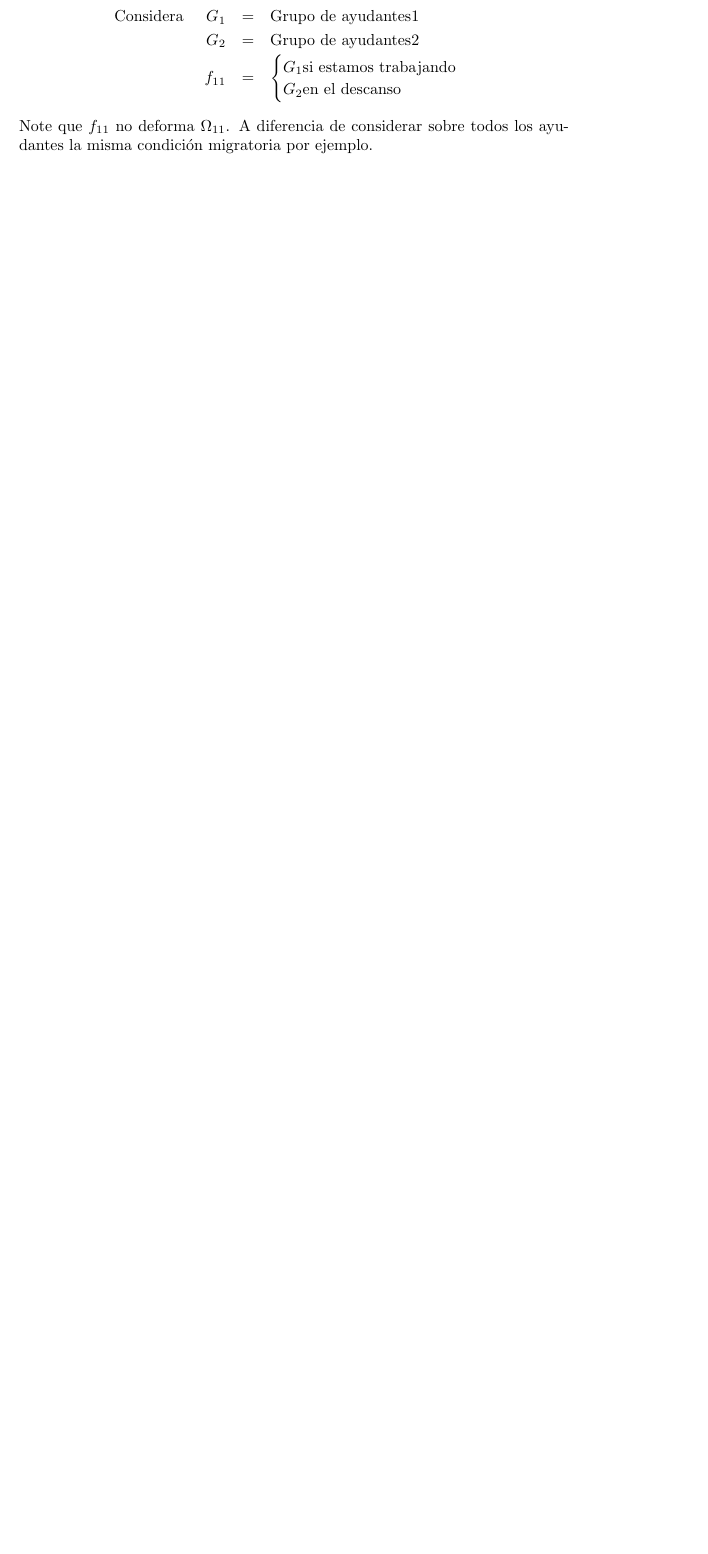
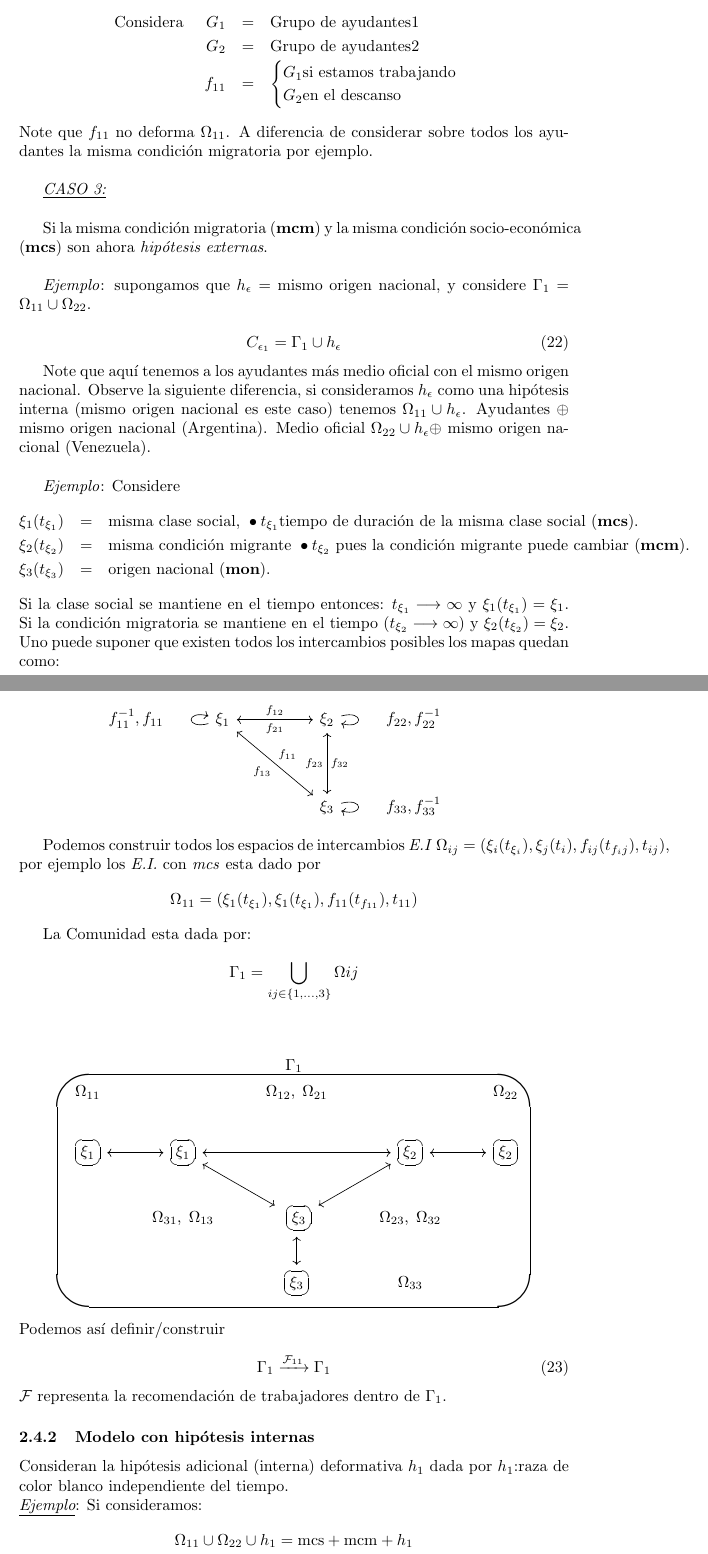
Before and after one commit to ChristianLuciani/LaTeXoverLeaf, a LaTeX paper (document.tex): part of page 7 of 7 before the commit and two parts of pages 7 and 8 of 10 after it, the two joined at a grey line, cut so that both start at the same text, the shorter picture padded with empty space. Compiled offline with pdfLaTeX.

```diff
--- a/document.tex
+++ b/document.tex
@@ -6,6 +6,7 @@
 \usepackage{fancybox}
 \usepackage{tikz-cd}
 \usepackage{tikz}
+\usetikzlibrary{positioning}
 \usepackage{enumitem}
 %\usetikzlibrary{matrix,decorations.pathmorphing,arrows}
 %opening
@@ -303,4 +306,63 @@
  								  	G_2\text{en el descanso}
  								  \end{cases}
 \end{eqnarray*}
-Note que $f_{11}$ no deforma $\Omega_{11}$. A diferencia de considerar sobre todos los ayudantes la misma condici\'on migratoria por ejemplo.
+Note que $f_{11}$ no deforma $\Omega_{11}$. A diferencia de considerar sobre todos los ayudantes la misma condici\'on migratoria por ejemplo. \\
+
+\emph{\underline{\text{CASO 3:}}}\\
+
+Si la misma condici\'on migratoria (\textbf{mcm}) y la misma condici\'on socio-econ\'omica (\textbf{mcs}) son ahora \emph{hip\'otesis externas}.\\
+
+\emph{Ejemplo}: supongamos que $h_\epsilon=$ mismo origen nacional, y considere $\Gamma_1=\Omega_{11}\cup\Omega_{22}$.
+
+\begin{equation}
+C_{\epsilon_1}=\Gamma_1\cup h_\epsilon
+\end{equation}
+
+Note que aqu\'i tenemos a los ayudantes m\'as medio oficial con el mismo origen nacional. Observe la siguiente diferencia, si consideramos $h_\epsilon$ como una hip\'otesis interna (mismo origen nacional es este caso) tenemos $\Omega_{11}\cup h_\epsilon$. Ayudantes $\oplus$ mismo origen nacional (Argentina). Medio oficial $\Omega_{22}\cup h_\epsilon \oplus$ mismo origen nacional (Venezuela).\\
+
+\emph{Ejemplo}: Considere
+\begin{eqnarray*}
+\xi_1(t_{\xi_1})&=&\text{misma clase social, } \bullet t_{\xi_1} \text{tiempo de duraci\'on de la misma clase social (\textbf{mcs}).}\\
+\xi_2(t_{\xi_2})&=&\text{misma condici\'on migrante }\bullet t_{\xi_2} \text{ pues la condici\'on migrante puede cambiar (\textbf{mcm})}.\\
+\xi_3(t_{\xi_3})&=&\text{origen nacional (\textbf{mon})}.
+\end{eqnarray*}
+Si la clase social se mantiene en el tiempo entonces: $t_{\xi_1}\longrightarrow\infty$ y $\xi_1(t_{\xi_1})=\xi_1$. Si la condici\'on migratoria se mantiene en el tiempo $(t_{\xi_2}\longrightarrow\infty)$ y $\xi_2(t_{\xi_2})=\xi_2$. Uno puede suponer que existen todos los intercambios posibles los mapas quedan como:\\ \\
+
+\begin{center}
+\begin{tikzcd}
+	f_{11}^{-1},  f_{11}& { }\arrow[loop  left] \xi_1\arrow[<->]{rr}{f_{12}}[swap]{f_{21}} \arrow[<->]{rrdd}{f_{11}}[swap]{f_{13}}&&\arrow[loop  right]  \xi_2\arrow[<->]{dd}{f_{32}}[swap]{f_{23}}&f_{22}, f_{22}^{-1}\\ \\
+	&&&\xi_3\arrow[loop  right] &f_{33}, f_{33}^{-1}&
+\end{tikzcd}
+\end{center}
+
+Podemos construir todos los espacios de intercambios \emph{E.I} $\Omega_{ij}=(\xi_i(t_{\xi_i}), \xi_j(t_i), f_{ij}(t_{f_ij}), t_{ij} )$, por ejemplo los \emph{E.I.} con \emph{mcs} esta dado por
+\begin{equation*}
+\Omega_{11}=(\xi_1(t_{\xi_1}), \xi_1(t_{\xi_1}), f_{11}(t_{f_{11}}), t_{11})
+\end{equation*}
+
+La Comunidad  esta dada por:
+\begin{equation*}
+\Gamma_1=\bigcup_{ij\in\{1,\dots,3\}} \Omega{ij}
+\end{equation*}
+\\
+\begin{center}
+$\Gamma_1$\\
+\Ovalbox{
+\begin{tikzcd}
+\Omega_{11}&&\Omega_{12},\hspace{0.1cm}\Omega_{21}&&\Omega_{22}\\
+	\ovalbox{$\xi_1$}\arrow[<->]{r}{}&\ovalbox{$\xi_1$}\arrow[<->]{rr}\arrow[<->]{rd}&&	\ovalbox{$\xi_2$}\arrow[<->]{r}\arrow[<->]{ld}&\ovalbox{$\xi_2$}\\
+	&\Omega_{31},\hspace{0.1cm} \Omega_{13}&\hspace{0.1cm}\ovalbox{$\xi_3$}\arrow[<->]{d}&\Omega_{23},\hspace{0.1cm} \Omega_{32}&\\
+	&&\ovalbox{$\xi_3$}&\Omega_{33}&
+\end{tikzcd}}\\
+\end{center}
+Podemos as\'i definir/construir\\
+\begin{equation}
+\Gamma_1 \xrightarrow{\mathcal{F}_{11}} \Gamma_1
+\end{equation}
+$\mathcal{F}$ representa la recomendaci\'on de trabajadores dentro de $\Gamma_1.$
+\subsubsection{Modelo con hip\'otesis internas}
+Consideran la hip\'otesis adicional (interna) deformativa $h_1$ dada por $h_1$:raza de color blanco independiente del tiempo.\\
+\emph{\underline{Ejemplo}}: Si consideramos:
+\begin{equation*}
+\Omega_{11}\cup \Omega_{22} \cup h_1 = \text{mcs} + \text{mcm} + h_1
+\end{equation*}
```
Also changed, not shown: document.tex (66 more changed lines).
